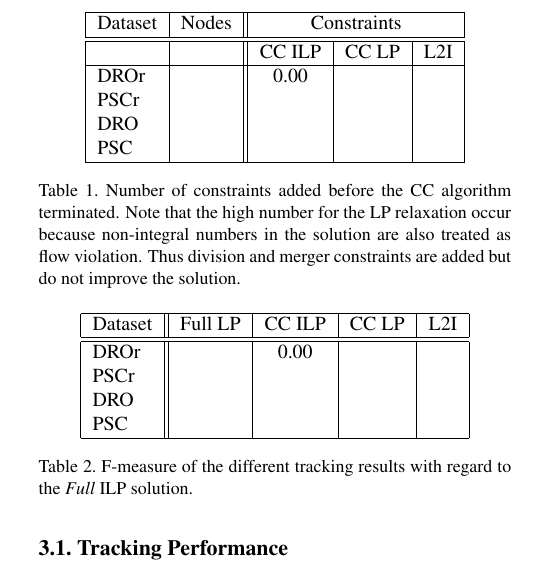
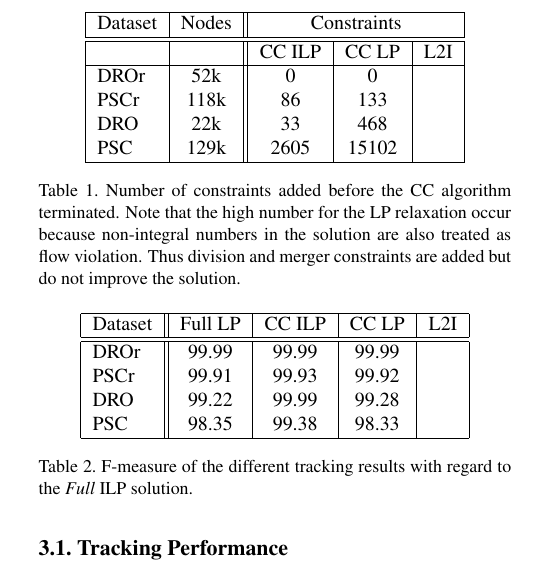
Before and after one commit to Ynzl/MLCVProjectReport, a LaTeX paper (report.tex): part of one column of page 3 of 4, cut so that both start at the same text. Compiled offline with pdfLaTeX.

Commit message:
add table numbers

```diff
--- a/report.tex
+++ b/report.tex
@@ -183,10 +183,10 @@ We track these datasets in five different ways. First we run the original tracki
     \hline\hline
             &       & CC ILP & CC LP & L2I\\
     \hline
-    DROr & & 0.00 & & \\
-    PSCr & & & &\\
-    DRO & & & & \\
-    PSC & & & & \\
+    DROr & 52k & 0 & 0 & \\
+    PSCr & 118k & 86 & 133 & \\
+    DRO & 22k & 33 & 468 & \\
+    PSC & 129k & 2605 & 15102 & \\
     \hline
   \end{tabular}
   \end{center}
@@ -205,10 +205,10 @@ The quality of a solution is measured by comparing \textit{move}, \textit{merge}
     \hline
     Dataset & Full LP & CC ILP & CC LP & L2I\\
     \hline\hline
-    DROr & & 0.00 & & \\
-    PSCr & & & &\\
-    DRO & & & & \\
-    PSC & & & & \\
+    DROr & 99.99 & 99.99 & 99.99 & \\
+    PSCr & 99.91 & 99.93 & 99.92 &\\
+    DRO & 99.22 & 99.99 & 99.28 & \\
+    PSC & 98.35 & 99.38 & 98.33 & \\
     \hline
   \end{tabular}
   \end{center}
```
